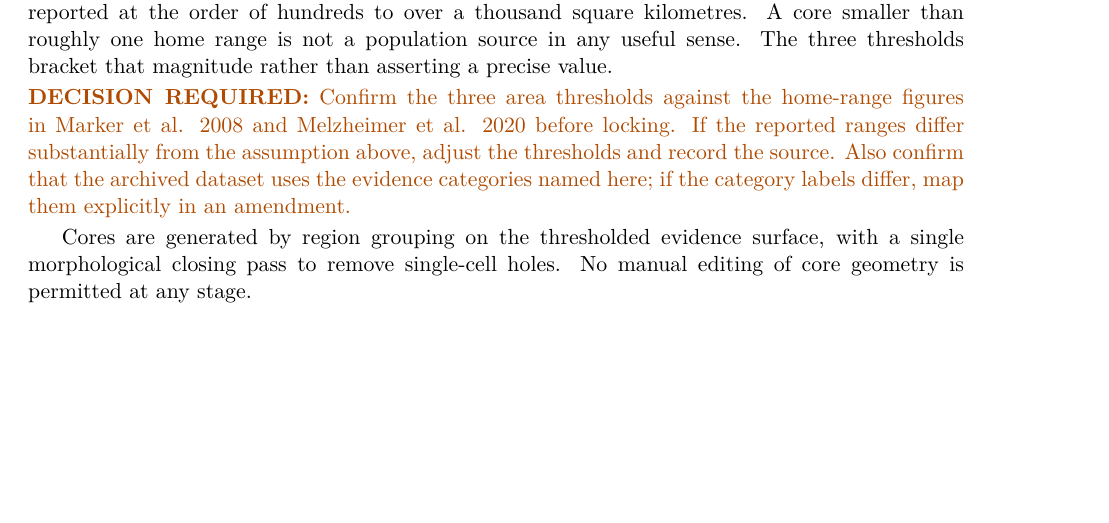
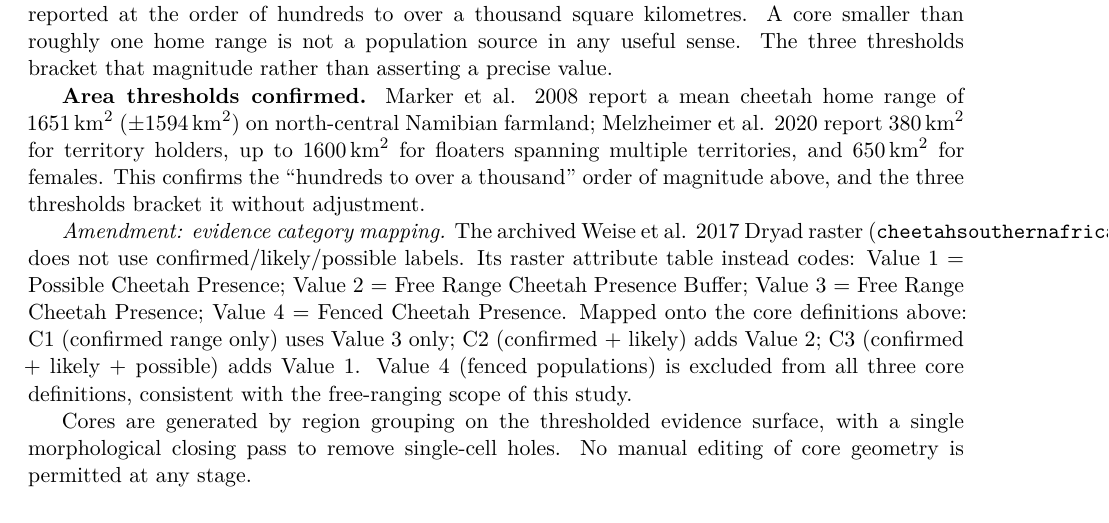
Before and after one commit to liamcrettol/cheetah-connectivity, a LaTeX document (protocol/protocol.tex): part of page 4 of 9 before the commit and part of page 4 of 10 after it, cut so that both start at the same text, the shorter picture padded with empty space. Compiled offline with pdfLaTeX.

Commit message:
Resolve decision 3: confirm core area thresholds, map Dryad evidence categories

```diff
--- a/protocol/protocol.tex
+++ b/protocol/protocol.tex
@@ -283,11 +283,24 @@ kilometres. A core smaller than roughly one home range is not a population
 source in any useful sense. The three thresholds bracket that magnitude rather
 than asserting a precise value.
 
-\dec{Confirm the three area thresholds against the home-range figures in Marker
-et al. 2008 and Melzheimer et al. 2020 before locking. If the reported ranges
-differ substantially from the assumption above, adjust the thresholds and record
-the source. Also confirm that the archived dataset uses the evidence categories
-named here; if the category labels differ, map them explicitly in an amendment.}
+\lockd{Area thresholds confirmed.} Marker et al. 2008 report a mean cheetah home
+range of \SI{1651}{\kilo\metre\squared} ($\pm$\SI{1594}{\kilo\metre\squared}) on
+north-central Namibian farmland; Melzheimer et al. 2020 report
+\SI{380}{\kilo\metre\squared} for territory holders, up to
+\SI{1600}{\kilo\metre\squared} for floaters spanning multiple territories, and
+\SI{650}{\kilo\metre\squared} for females. This confirms the ``hundreds to over
+a thousand'' order of magnitude above, and the three thresholds bracket it
+without adjustment.
+
+\emph{Amendment: evidence category mapping.} The archived Weise et al. 2017
+Dryad raster (\texttt{cheetahsouthernafricadistribution.tif}) does not use
+confirmed/likely/possible labels. Its raster attribute table instead codes:
+Value 1 = Possible Cheetah Presence; Value 2 = Free Range Cheetah Presence
+Buffer; Value 3 = Free Range Cheetah Presence; Value 4 = Fenced Cheetah
+Presence. Mapped onto the core definitions above: C1 (confirmed range only)
+uses Value 3 only; C2 (confirmed + likely) adds Value 2; C3 (confirmed + likely
++ possible) adds Value 1. Value 4 (fenced populations) is excluded from all
+three core definitions, consistent with the free-ranging scope of this study.
 
 Cores are generated by region grouping on the thresholded evidence surface, with
 a single morphological closing pass to remove single-cell holes. No manual
```
